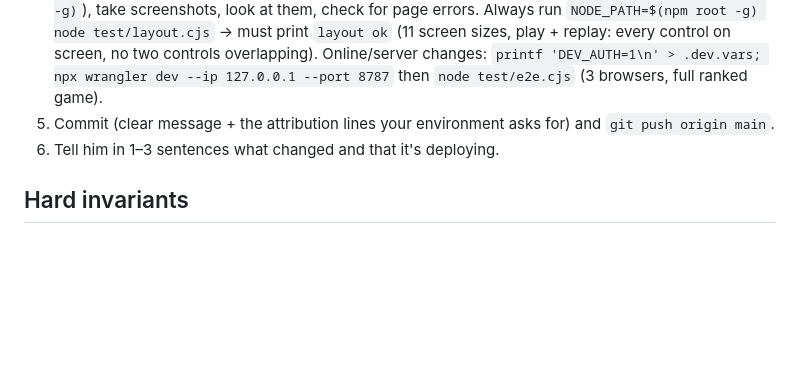
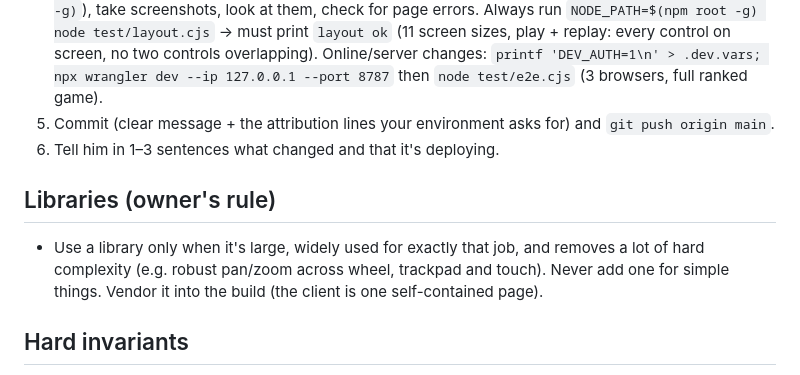
Before and after one commit to ShlomoAlon/el-dorado, a Markdown page: CLAUDE.md, the part around the change. Rendered like a GitHub page; blank space fills up the shorter version.

Commit message:
Notes: owner's rule on using libraries
Co-Authored-By: Claude Opus 5.5 <noreply@anthropic.com>
Claude-Session: https://claude.ai/code/session_01LtZ3E7ekakxdE4ZCHCuwCx

```diff
--- a/CLAUDE.md
+++ b/CLAUDE.md
@@ -30,6 +30,11 @@ architecture, protocols, known gaps, and how to test. This file is the short ver
 5. Commit (clear message + the attribution lines your environment asks for) and `git push origin main`.
 6. Tell him in 1–3 sentences what changed and that it's deploying.
 
+## Libraries (owner's rule)
+- Use a library only when it's large, widely used for exactly that job, and removes a lot of hard complexity
+  (e.g. robust pan/zoom across wheel, trackpad and touch). Never add one for simple things. Vendor it into the build
+  (the client is one self-contained page).
+
 ## Hard invariants
 - **All rules live in the engine.** The client builds an action and calls `act(a)`; locally that runs `applyAction`,
   online it is sent to the Room Durable Object, which runs the same engine and broadcasts `redact()`ed state.
```
